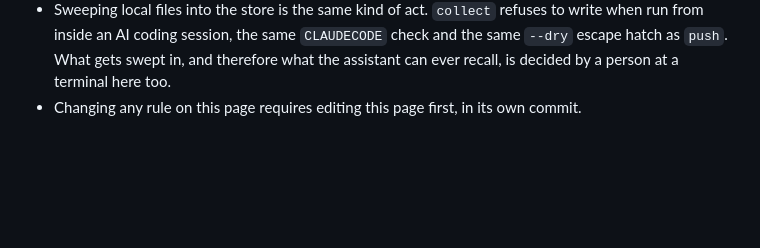
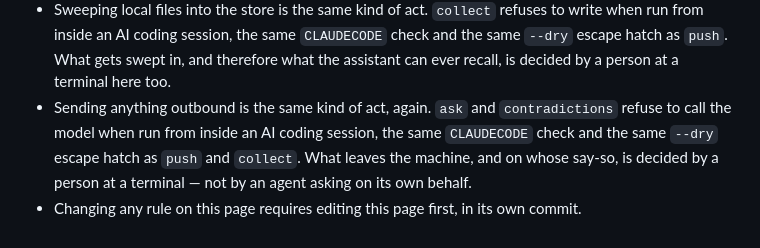
Before and after one commit to ceyre-boop/ai-memory, a Markdown page: CONSTRAINTS.md, the part around the change. GitHub-like rendering; blank space fills up the shorter version.

Commit message:
CONSTRAINTS: ask and contradictions are a human act too, same CLAUDECODE gate
lib/ask.ts's viaCli() deliberately let itself run from inside an AI
coding session — the opposite of push and collect. Closing that: an
outbound model call now requires a normal terminal, same as writing
to the store or to media. Spine first, code next.

Co-Authored-By: Claude Sonnet 5 <noreply@anthropic.com>
Claude-Session: https://claude.ai/code/session_01VDXdGniKFXjGRKxuLmHuer

```diff
--- a/CONSTRAINTS.md
+++ b/CONSTRAINTS.md
@@ -102,4 +102,8 @@ Your conversations mention other people: colleagues, friends, family, public fig
   inside an AI coding session, the same `CLAUDECODE` check and the same `--dry` escape hatch as `push`.
   What gets swept in, and therefore what the assistant can ever recall, is decided by a person at a
   terminal here too.
+- Sending anything outbound is the same kind of act, again. `ask` and `contradictions` refuse to call
+  the model when run from inside an AI coding session, the same `CLAUDECODE` check and the same `--dry`
+  escape hatch as `push` and `collect`. What leaves the machine, and on whose say-so, is decided by a
+  person at a terminal — not by an agent asking on its own behalf.
 - Changing any rule on this page requires editing this page first, in its own commit.
```
